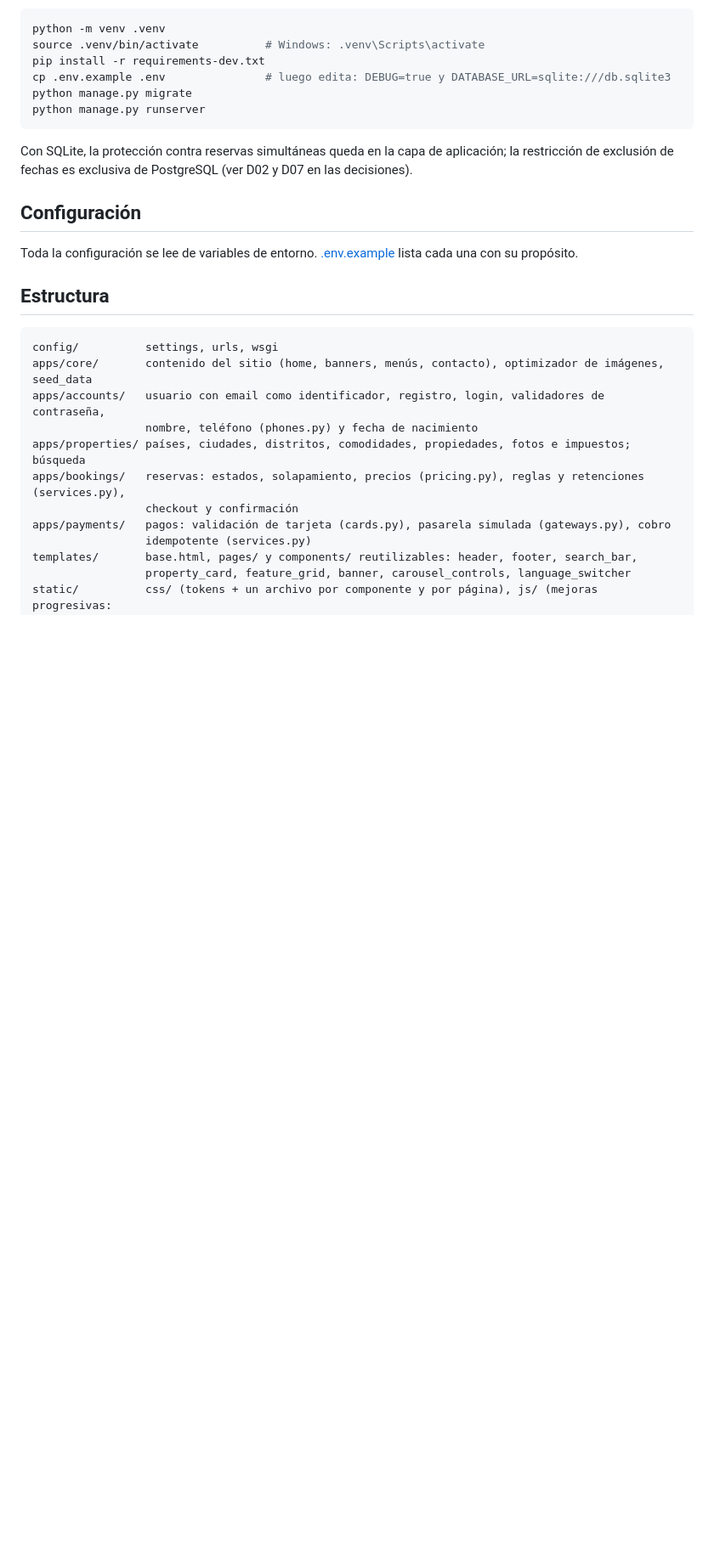
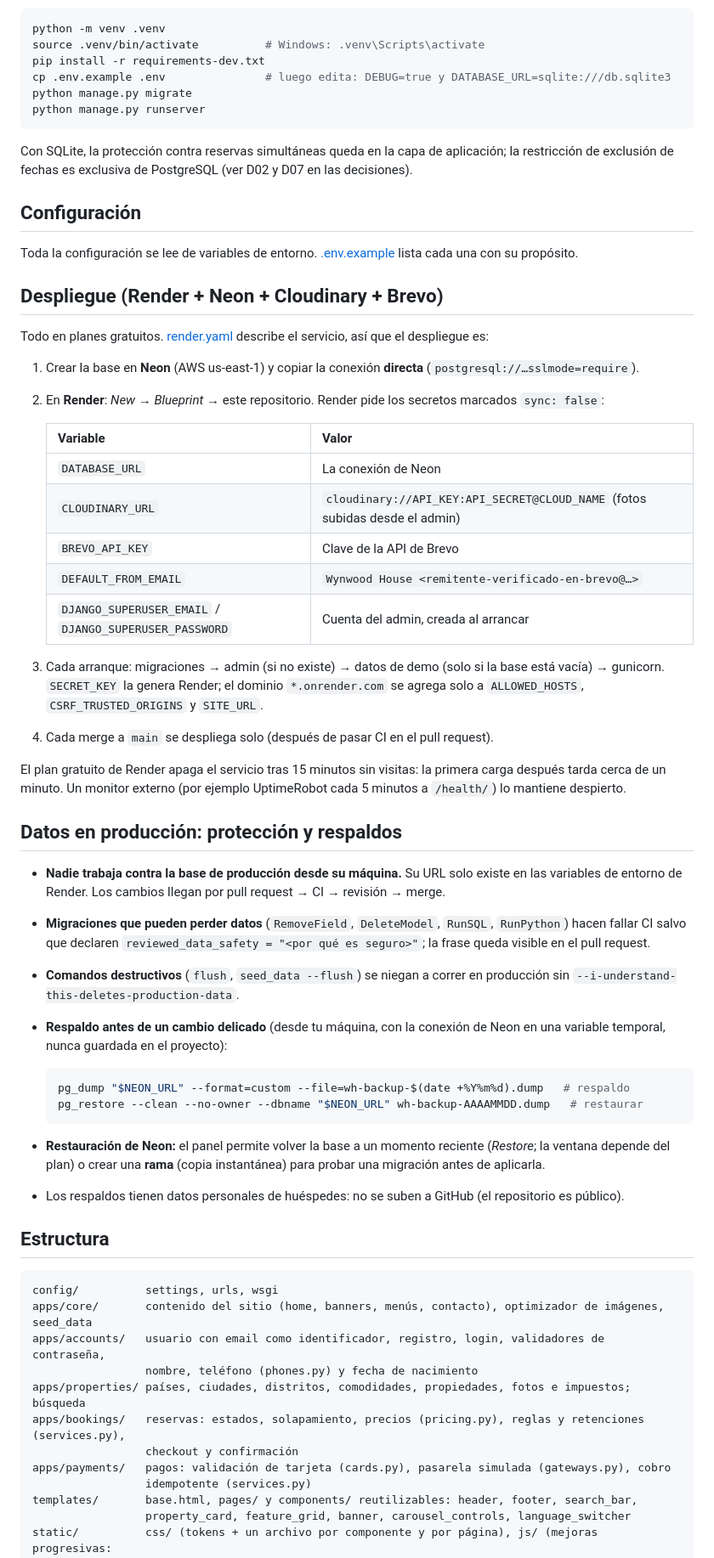
Before and after one commit to GeroDark/prueba-wh-booking, a Markdown page: README.md, the part around the change. Shown at 85% size. Drawn GitHub-style; blank space fills up the shorter version.

Commit message:
docs: despliegue en Render y protección de datos de producción (D38, D39)
Co-Authored-By: Claude Opus 5.5 <noreply@anthropic.com>

````diff
--- a/README.md
+++ b/README.md
@@ -172,6 +172,49 @@ la restricción de exclusión de fechas es exclusiva de PostgreSQL (ver D02 y D0
 
 Toda la configuración se lee de variables de entorno. [.env.example](.env.example) lista cada una con su propósito.
 
+## Despliegue (Render + Neon + Cloudinary + Brevo)
+
+Todo en planes gratuitos. [render.yaml](render.yaml) describe el servicio, así que el despliegue es:
+
+1. Crear la base en **Neon** (AWS us-east-1) y copiar la conexión **directa** (`postgresql://…sslmode=require`).
+2. En **Render**: *New → Blueprint* → este repositorio. Render pide los secretos marcados `sync: false`:
+
+   | Variable | Valor |
+   |---|---|
+   | `DATABASE_URL` | La conexión de Neon |
+   | `CLOUDINARY_URL` | `cloudinary://API_KEY:API_SECRET@CLOUD_NAME` (fotos subidas desde el admin) |
+   | `BREVO_API_KEY` | Clave de la API de Brevo |
+   | `DEFAULT_FROM_EMAIL` | `Wynwood House <remitente-verificado-en-brevo@…>` |
+   | `DJANGO_SUPERUSER_EMAIL` / `DJANGO_SUPERUSER_PASSWORD` | Cuenta del admin, creada al arrancar |
+
+3. Cada arranque: migraciones → admin (si no existe) → datos de demo (solo si la base está vacía) → gunicorn.
+   `SECRET_KEY` la genera Render; el dominio `*.onrender.com` se agrega solo a `ALLOWED_HOSTS`,
+   `CSRF_TRUSTED_ORIGINS` y `SITE_URL`.
+4. Cada merge a `main` se despliega solo (después de pasar CI en el pull request).
+
+El plan gratuito de Render apaga el servicio tras 15 minutos sin visitas: la primera carga después tarda cerca de un
+minuto. Un monitor externo (por ejemplo UptimeRobot cada 5 minutos a `/health/`) lo mantiene despierto.
+
+## Datos en producción: protección y respaldos
+
+- **Nadie trabaja contra la base de producción desde su máquina.** Su URL solo existe en las variables de entorno de
+  Render. Los cambios llegan por pull request → CI → revisión → merge.
+- **Migraciones que pueden perder datos** (`RemoveField`, `DeleteModel`, `RunSQL`, `RunPython`) hacen fallar CI salvo que
+  declaren `reviewed_data_safety = "<por qué es seguro>"`; la frase queda visible en el pull request.
+- **Comandos destructivos** (`flush`, `seed_data --flush`) se niegan a correr en producción sin
+  `--i-understand-this-deletes-production-data`.
+- **Respaldo antes de un cambio delicado** (desde tu máquina, con la conexión de Neon en una variable temporal, nunca
+  guardada en el proyecto):
+
+  ```bash
+  pg_dump "$NEON_URL" --format=custom --file=wh-backup-$(date +%Y%m%d).dump   # respaldo
+  pg_restore --clean --no-owner --dbname "$NEON_URL" wh-backup-AAAAMMDD.dump   # restaurar
+  ```
+
+- **Restauración de Neon:** el panel permite volver la base a un momento reciente (*Restore*; la ventana depende del
+  plan) o crear una **rama** (copia instantánea) para probar una migración antes de aplicarla.
+- Los respaldos tienen datos personales de huéspedes: no se suben a GitHub (el repositorio es público).
+
 ## Estructura
 
 ```
````
Also changed, not shown: docs/DECISIONS.md (+39 -0 lines), docs/PLAN_MAESTRO.md (+4 -0 lines).
